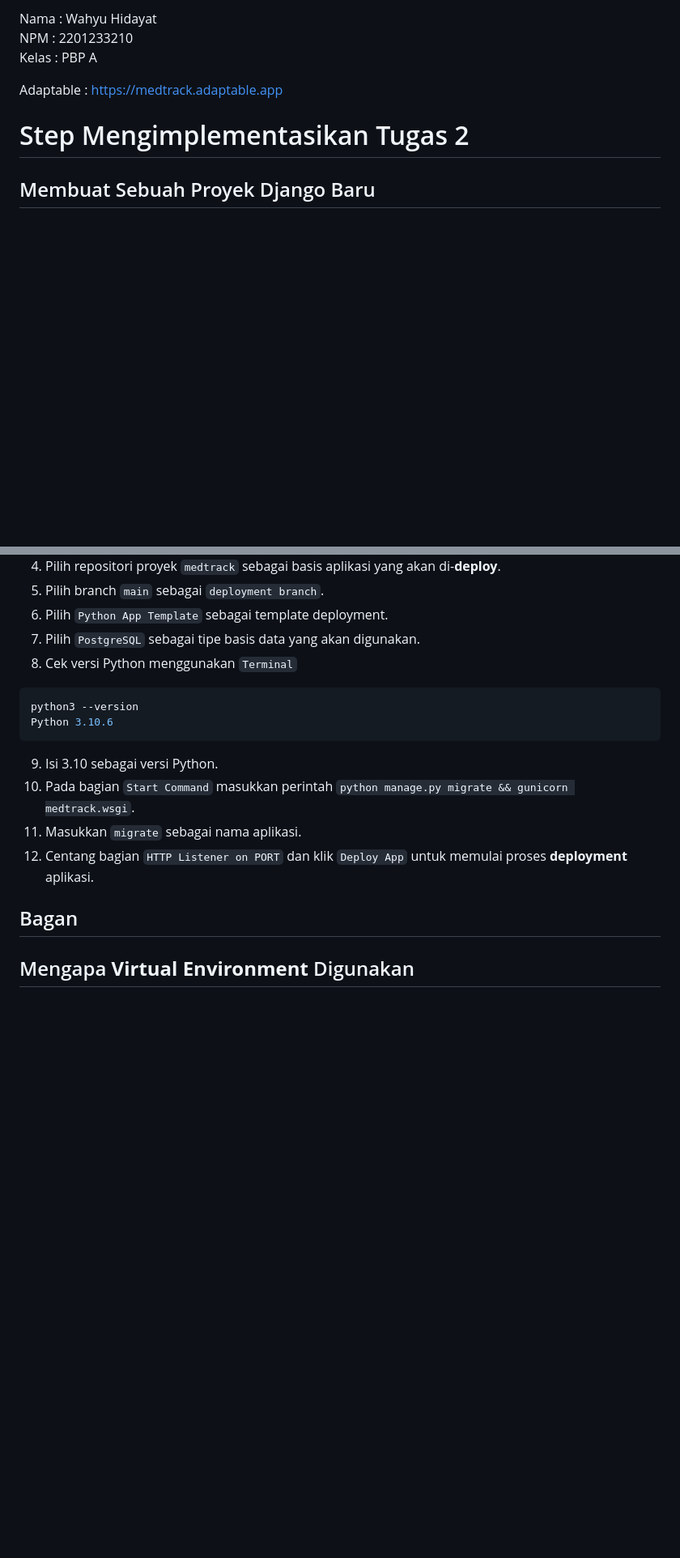
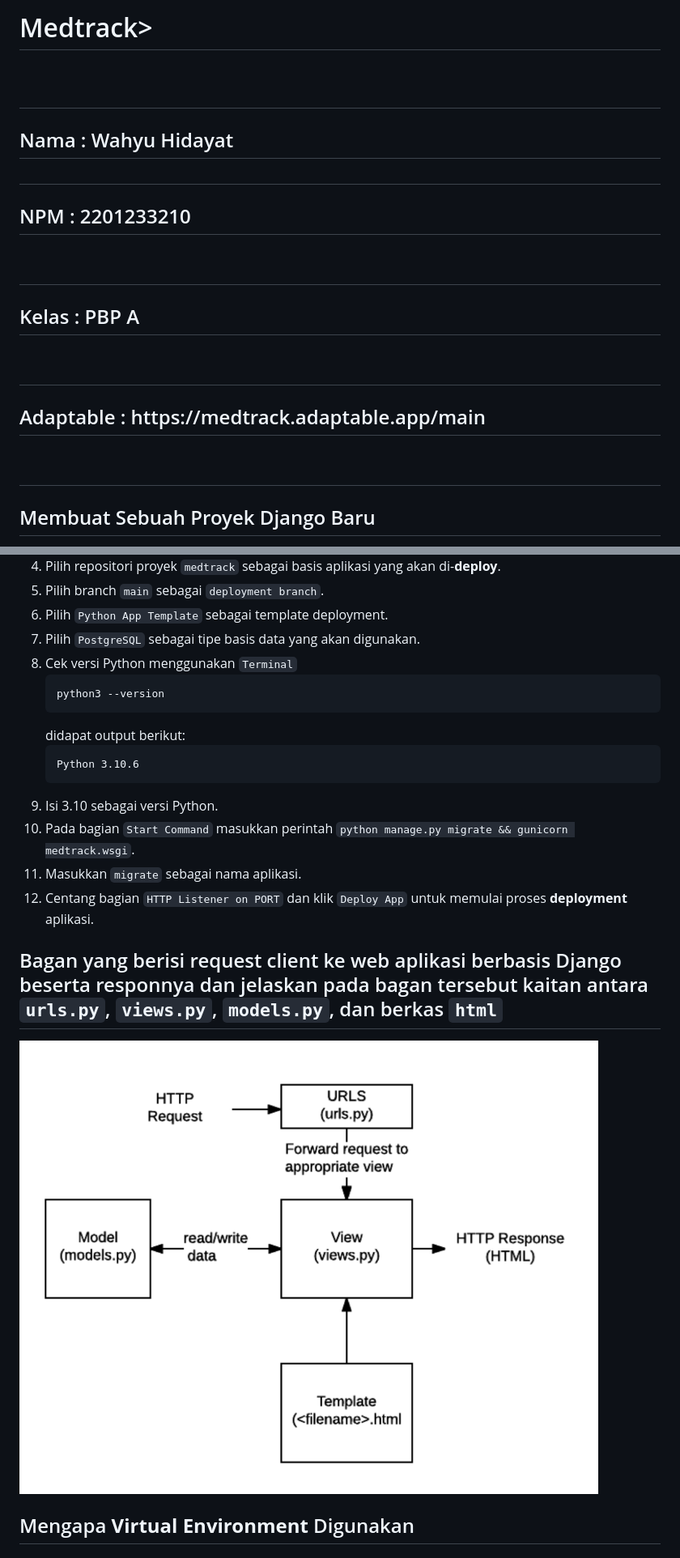
Before and after one commit to wahyuhiddayat/medtrack, a Markdown page: README.md, 2 parts joined by grey strips. Shown at 81% size. Rendered like a GitHub page; blank space fills up the shorter version.

Commit message:
add diagram image

````diff
--- a/README.md
+++ b/README.md
@@ -1,10 +1,10 @@
-Nama    : Wahyu Hidayat<br>
-NPM     : 2201233210<br>
-Kelas   : PBP A
+<h1>Medtrack><h1><br>
 
-Adaptable : https://medtrack.adaptable.app
+<h2>Nama    : Wahyu Hidayat<h2>
+<h2>NPM     : 2201233210<h2><br>
+<h2>Kelas   : PBP A<h2><br>
 
-# Step Mengimplementasikan Tugas 2 #
+<h2>Adaptable : https://medtrack.adaptable.app/main<h2><br>
 
 ## Membuat Sebuah Proyek Django Baru ##
 1. Buat direktori baru dengan nama `medtrack`.
@@ -287,16 +287,22 @@ def show_main(request):
 6. Pilih `Python App Template` sebagai template deployment.
 7. Pilih `PostgreSQL` sebagai tipe basis data yang akan digunakan.
 8. Cek versi Python menggunakan `Terminal`
-```bash
-python3 --version
-Python 3.10.6
-```
+    ```bash
+    python3 --version
+    ```
+    didapat output berikut:
+    ```
+    Python 3.10.6
+    ```
 9. Isi 3.10 sebagai versi Python.
 10. Pada bagian `Start Command` masukkan perintah `python manage.py migrate && gunicorn medtrack.wsgi`.
 11. Masukkan `migrate` sebagai nama aplikasi.
 12. Centang bagian `HTTP Listener on PORT` dan klik `Deploy App` untuk memulai proses __deployment__ aplikasi.
 
-## Bagan ##
+## Bagan yang berisi request client ke web aplikasi berbasis Django beserta responnya dan jelaskan pada bagan tersebut kaitan antara `urls.py`, `views.py`, `models.py`, dan berkas `html` ##
+
+![bagan client ke web berbasis django dan responnya](https://github.com/wahyuhiddayat/medtrack/blob/main/DjangoMVTArchitecture.png)
+
 
 ## Mengapa __Virtual Environment__ Digunakan ##
 
````
